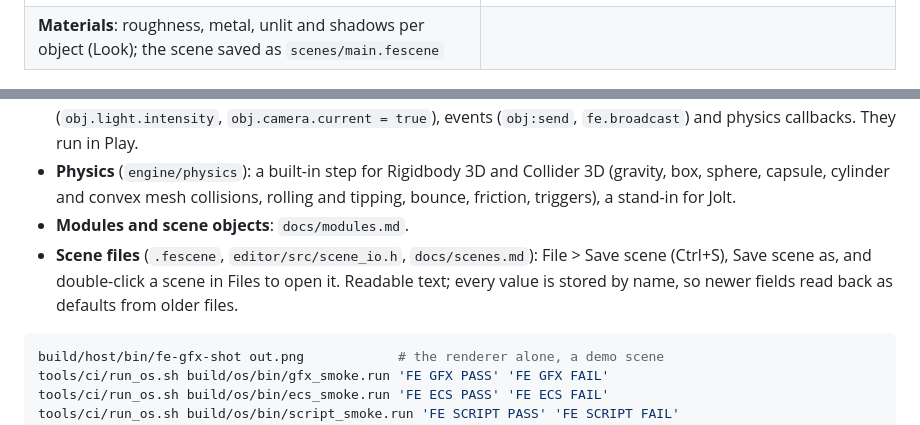
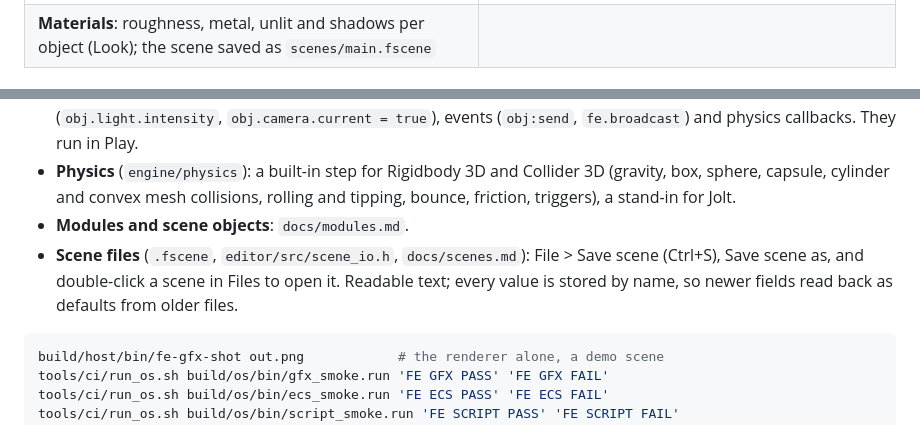
Before and after one commit to fsminecrafter/Farcade-Engine, a Markdown page: README.md, 2 parts joined by grey strips. Drawn GitHub-style.

Commit message:
Scene files use the .fscene extension, as in the engine plan
Co-Authored-By: Claude Opus 5.5 <noreply@anthropic.com>
Claude-Session: https://claude.ai/code/session_0112xJofPtaNLntSK14Rcenm

````diff
--- a/README.md
+++ b/README.md
@@ -24,7 +24,7 @@ repository.
 | ![Shaping a collider](docs/screenshots/editor-collider.png) | ![GPU tier in the editor](docs/screenshots/editor-farcadegl-ultra.png) |
 | **Collider shapes**: Edit shape, then drag the dots (height, radius, box size) | The editor viewport with the GPU tier forced on (Settings > Graphics) |
 | ![Material settings in the Inspector](docs/screenshots/editor-material.png) | |
-| **Materials**: roughness, metal, unlit and shadows per object (Look); the scene saved as `scenes/main.fescene` | |
+| **Materials**: roughness, metal, unlit and shadows per object (Look); the scene saved as `scenes/main.fscene` | |
 
 ![The editor running on Minimal-OS in QEMU](docs/screenshots/editor-minimal-os.png)
 
@@ -64,7 +64,7 @@ make os        # Minimal-OS programs (needs x86_64-elf-gcc/g++, see the SDK)
 - **Scripts** (`engine/script`, `docs/scripting.md`): Lua 5.4 in a sandbox, one instance per script on an object, with its editor inputs in `self`. Scripts reach other objects' scripts (`self.door:script("door"):open()`), modules (`obj.light.intensity`, `obj.camera.current = true`), events (`obj:send`, `fe.broadcast`) and physics callbacks. They run in Play.
 - **Physics** (`engine/physics`): a built-in step for Rigidbody 3D and Collider 3D (gravity, box, sphere, capsule, cylinder and convex mesh collisions, rolling and tipping, bounce, friction, triggers), a stand-in for Jolt.
 - **Modules and scene objects**: `docs/modules.md`.
-- **Scene files** (`.fescene`, `editor/src/scene_io.h`, `docs/scenes.md`): File > Save scene (Ctrl+S), Save scene as, and double-click a scene in Files to open it. Readable text; every value is stored by name, so newer fields read back as defaults from older files.
+- **Scene files** (`.fscene`, `editor/src/scene_io.h`, `docs/scenes.md`): File > Save scene (Ctrl+S), Save scene as, and double-click a scene in Files to open it. Readable text; every value is stored by name, so newer fields read back as defaults from older files.
 
 ```sh
 build/host/bin/fe-gfx-shot out.png            # the renderer alone, a demo scene
````
Also changed, not shown: docs/scenes.md (+4 -4 lines), docs/screenshots/editor-material.png, 6 other files.
